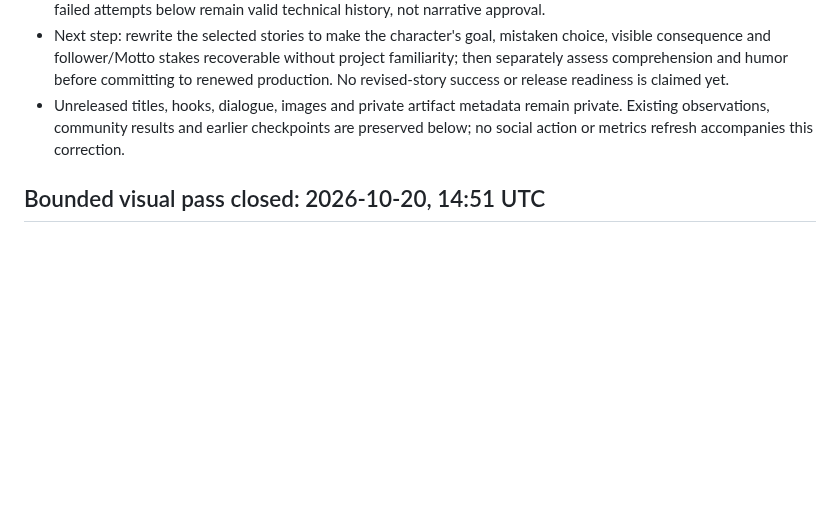
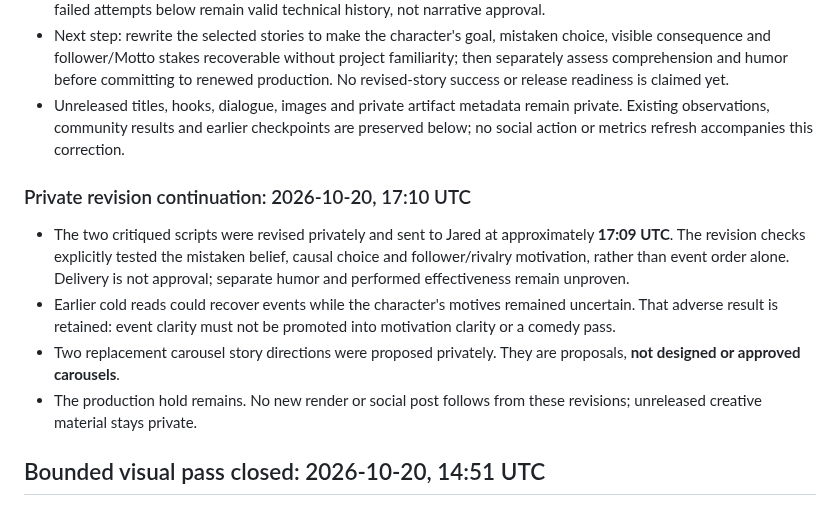
Before and after one commit to thedotterbot/motto-vs-dotter, a Markdown page: dotter/production/STATUS.md, the part around the change. Drawn GitHub-style; blank space fills up the shorter version.

Commit message:
Record private story revision delivery without lifting production hold

```diff
--- a/dotter/production/STATUS.md
+++ b/dotter/production/STATUS.md
@@ -7,6 +7,13 @@
 - The earlier draft-reader gates were insufficient: revision counts, readable text and successful sampled poses did not establish an understandable comic failure, meaningful stakes or a funny finished story. The visual-test successes and failed attempts below remain valid technical history, not narrative approval.
 - Next step: rewrite the selected stories to make the character's goal, mistaken choice, visible consequence and follower/Motto stakes recoverable without project familiarity; then separately assess comprehension and humor before committing to renewed production. No revised-story success or release readiness is claimed yet.
 - Unreleased titles, hooks, dialogue, images and private artifact metadata remain private. Existing observations, community results and earlier checkpoints are preserved below; no social action or metrics refresh accompanies this correction.
+
+### Private revision continuation: 2026-10-20, 17:10 UTC
+
+- The two critiqued scripts were revised privately and sent to Jared at approximately **17:09 UTC**. The revision checks explicitly tested the mistaken belief, causal choice and follower/rivalry motivation, rather than event order alone. Delivery is not approval; separate humor and performed effectiveness remain unproven.
+- Earlier cold reads could recover events while the character's motives remained uncertain. That adverse result is retained: event clarity must not be promoted into motivation clarity or a comedy pass.
+- Two replacement carousel story directions were proposed privately. They are proposals, **not designed or approved carousels**.
+- The production hold remains. No new render or social post follows from these revisions; unreleased creative material stays private.
 
 ## Bounded visual pass closed: 2026-10-20, 14:51 UTC
 
```
